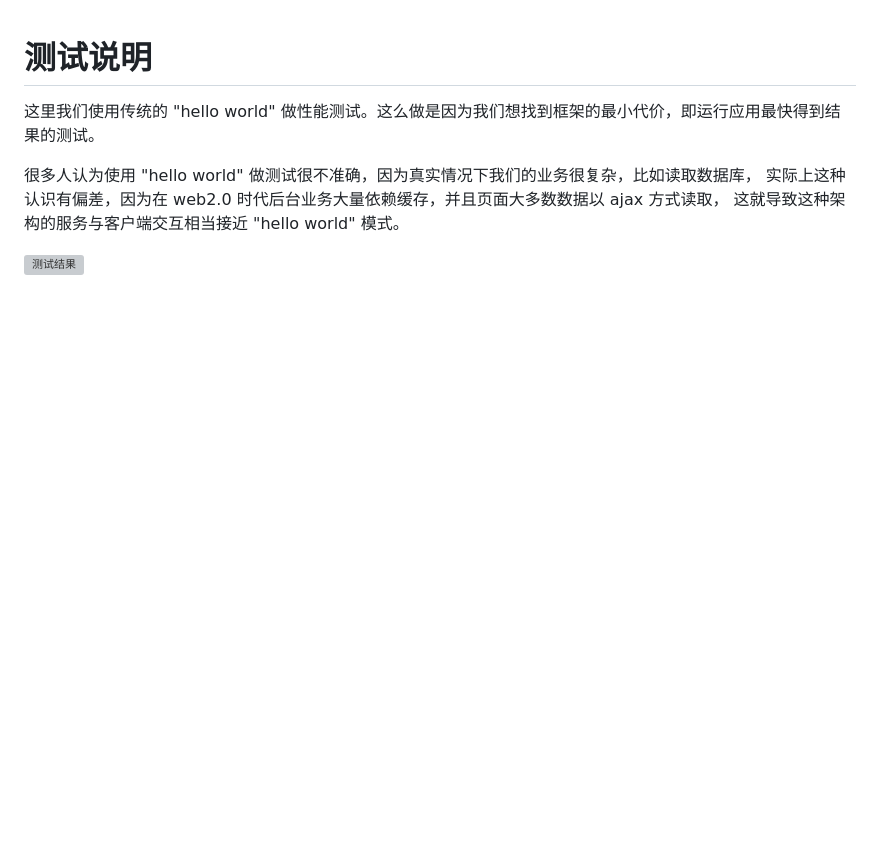
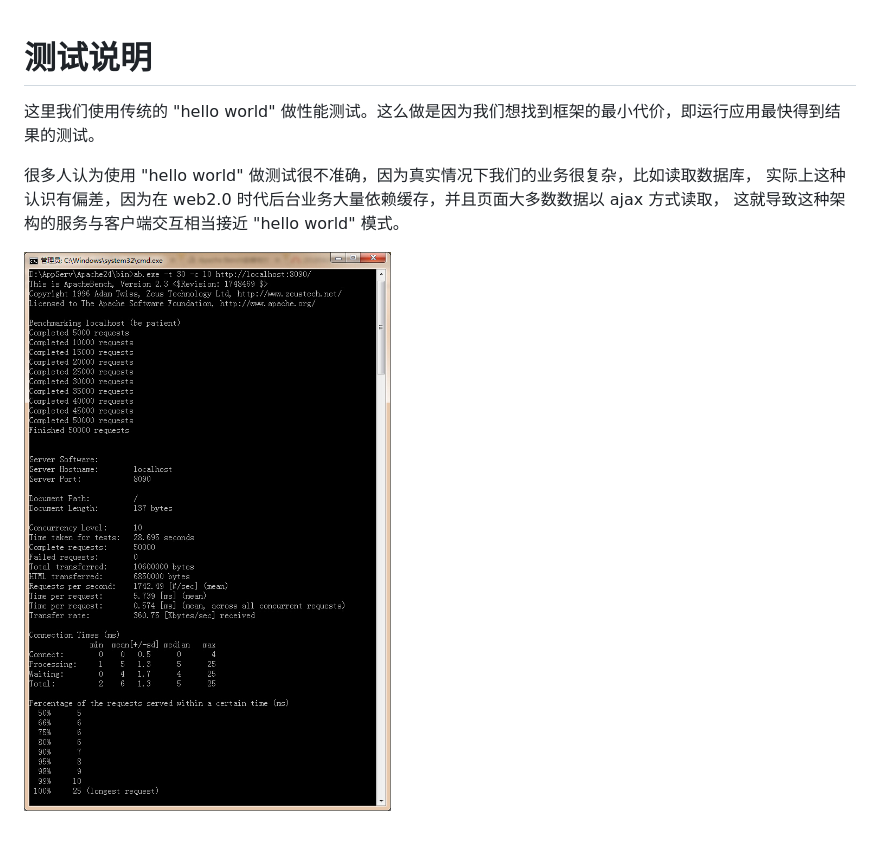
Before and after one commit to candyframework/candyjs, a Markdown page: apachebench/README.md, the part around the change. Drawn GitHub-style; pictures changed too: apachebench/result.jpg; blank space fills up the shorter version; grey boxes are pictures that could not be loaded.

```diff
--- a/apachebench/README.md
+++ b/apachebench/README.md
@@ -6,4 +6,4 @@
 实际上这种认识有偏差，因为在 web2.0 时代后台业务大量依赖缓存，并且页面大多数数据以 ajax 方式读取，
 这就导致这种架构的服务与客户端交互相当接近 "hello world" 模式。
 
-![测试结果](./path/result.jpg)
+![测试结果](./result.jpg)
```
